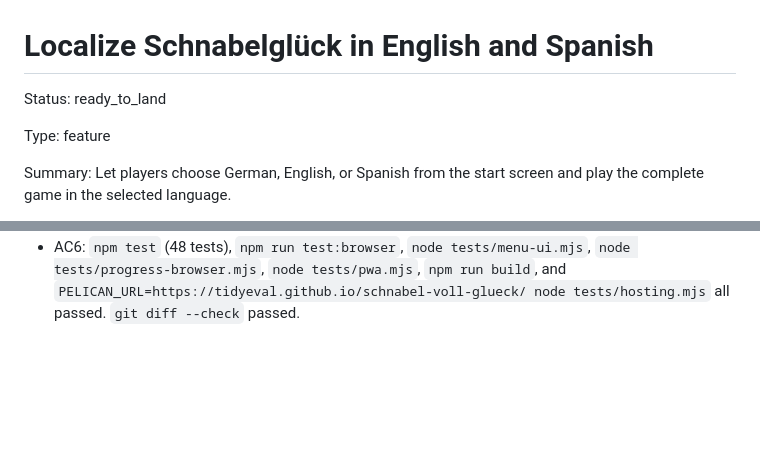
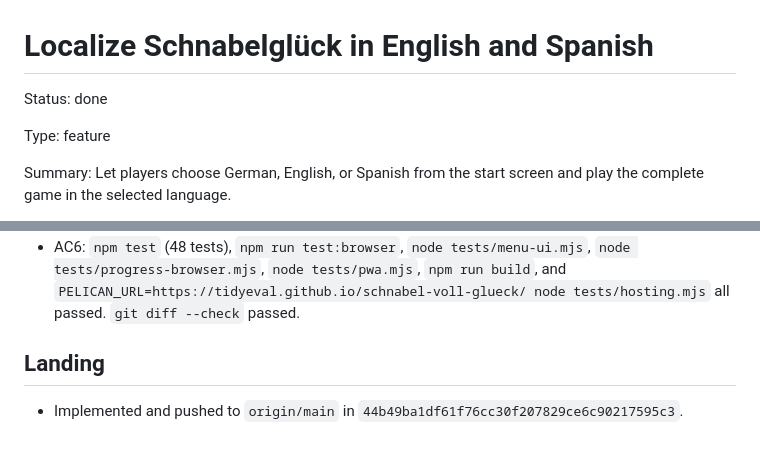
Before and after one commit to tidyeval/schnabel-voll-glueck, a Markdown page: docs/tasks/localize-game-in-english-and-spanish.md, 2 parts joined by grey strips. Rendered like a GitHub page; blank space fills up the shorter version.

Commit message:
docs: complete localization task

```diff
--- a/docs/tasks/localize-game-in-english-and-spanish.md
+++ b/docs/tasks/localize-game-in-english-and-spanish.md
@@ -1,6 +1,6 @@
 # Localize Schnabelglück in English and Spanish
 
-Status: ready_to_land
+Status: done
 
 Type: feature
 
@@ -111,3 +111,7 @@ German, `Happy Beak` in English, and `Pico Feliz` in Spanish.
   `node tests/progress-browser.mjs`, `node tests/pwa.mjs`, `npm run build`, and
   `PELICAN_URL=https://tidyeval.github.io/schnabel-voll-glueck/ node tests/hosting.mjs`
   all passed. `git diff --check` passed.
+
+## Landing
+
+- Implemented and pushed to `origin/main` in `44b49ba1df61f76cc30f207829ce6c90217595c3`.
```
